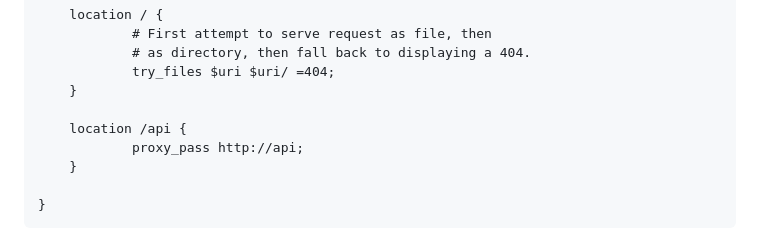
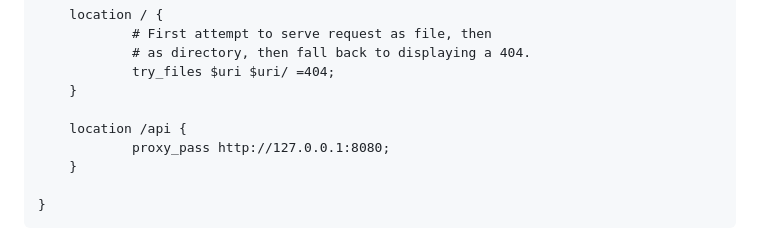
Before and after one commit to yuriy0803/open-etc-pool-friends, a Markdown page: README.md, the part around the change. Drawn GitHub-style.

```diff
--- a/README.md
+++ b/README.md
@@ -238,7 +238,7 @@ Modify based on configuration file.
         }
 
         location /api {
-                proxy_pass http://api;
+                proxy_pass http://127.0.0.1:8080;
         }
 
     }
```
